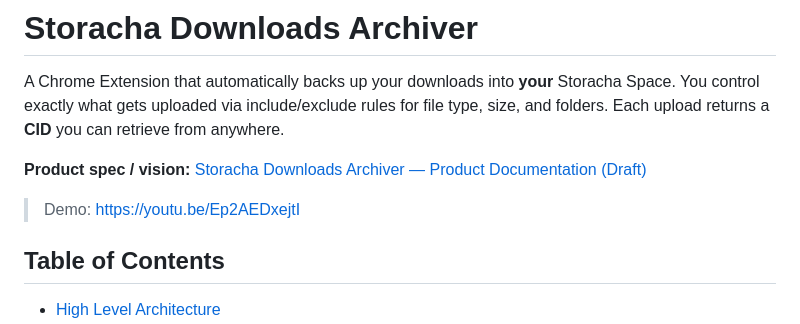
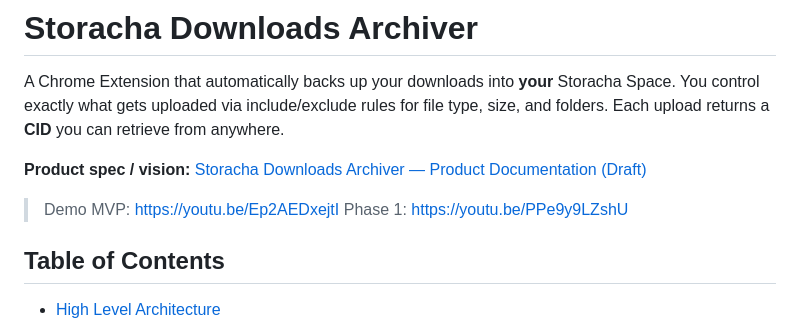
Before and after one commit to pranavvdesai/download-archiver-storacha, a Markdown page: README.md, the part around the change. GitHub-like rendering.

```diff
--- a/README.md
+++ b/README.md
@@ -4,7 +4,8 @@ A Chrome Extension that automatically backs up your downloads into **your** Stor
 
 **Product spec / vision:** [Storacha Downloads Archiver — Product Documentation (Draft)](https://docs.google.com/document/d/11_DkDFZ9gTSH6BoDHQRNIx-CNi1Mdkc5anoFRrbYB_o/edit?usp=sharing)
 
-> Demo: https://youtu.be/Ep2AEDxejtI
+> Demo MVP: https://youtu.be/Ep2AEDxejtI
+> Phase 1: https://youtu.be/PPe9y9LZshU
 
 ## Table of Contents
 
```
